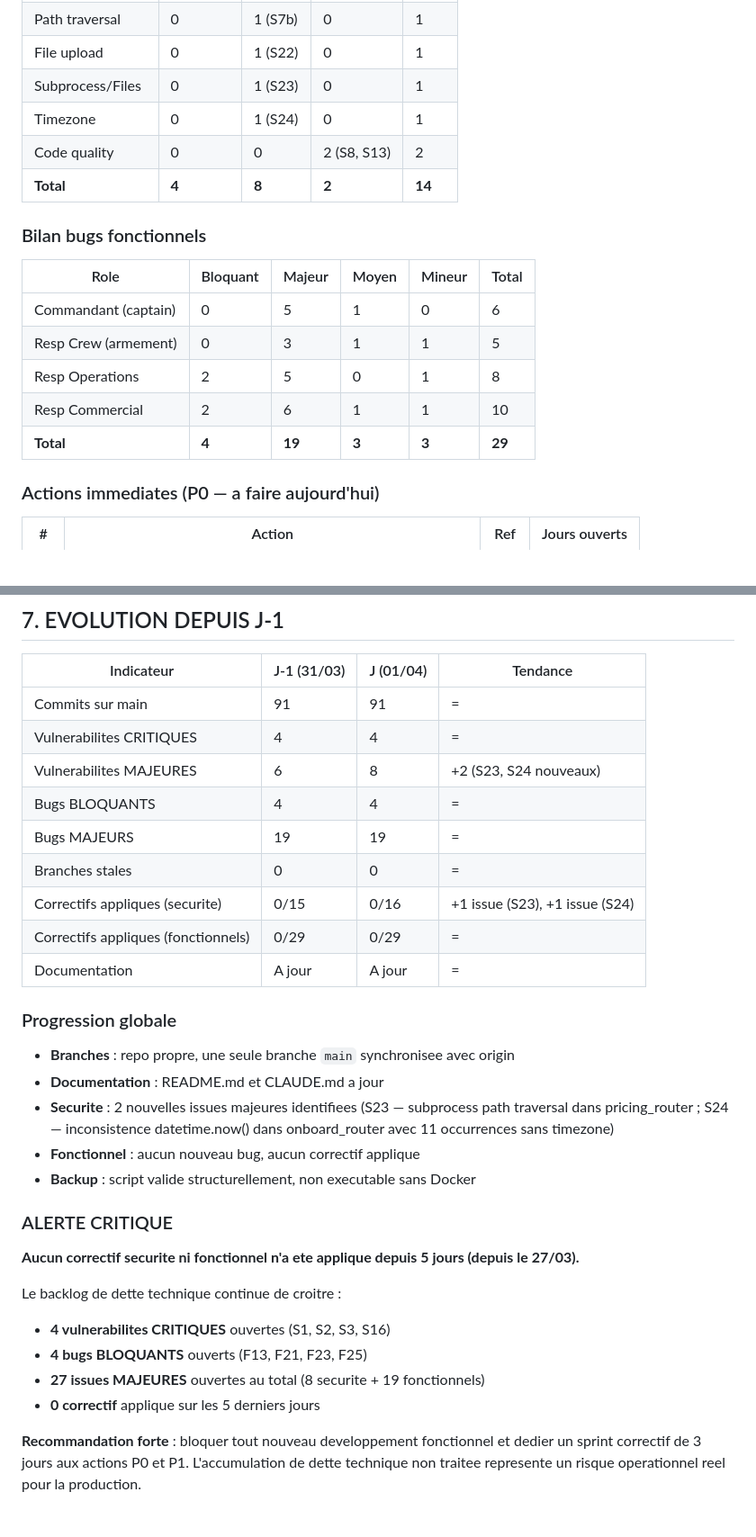
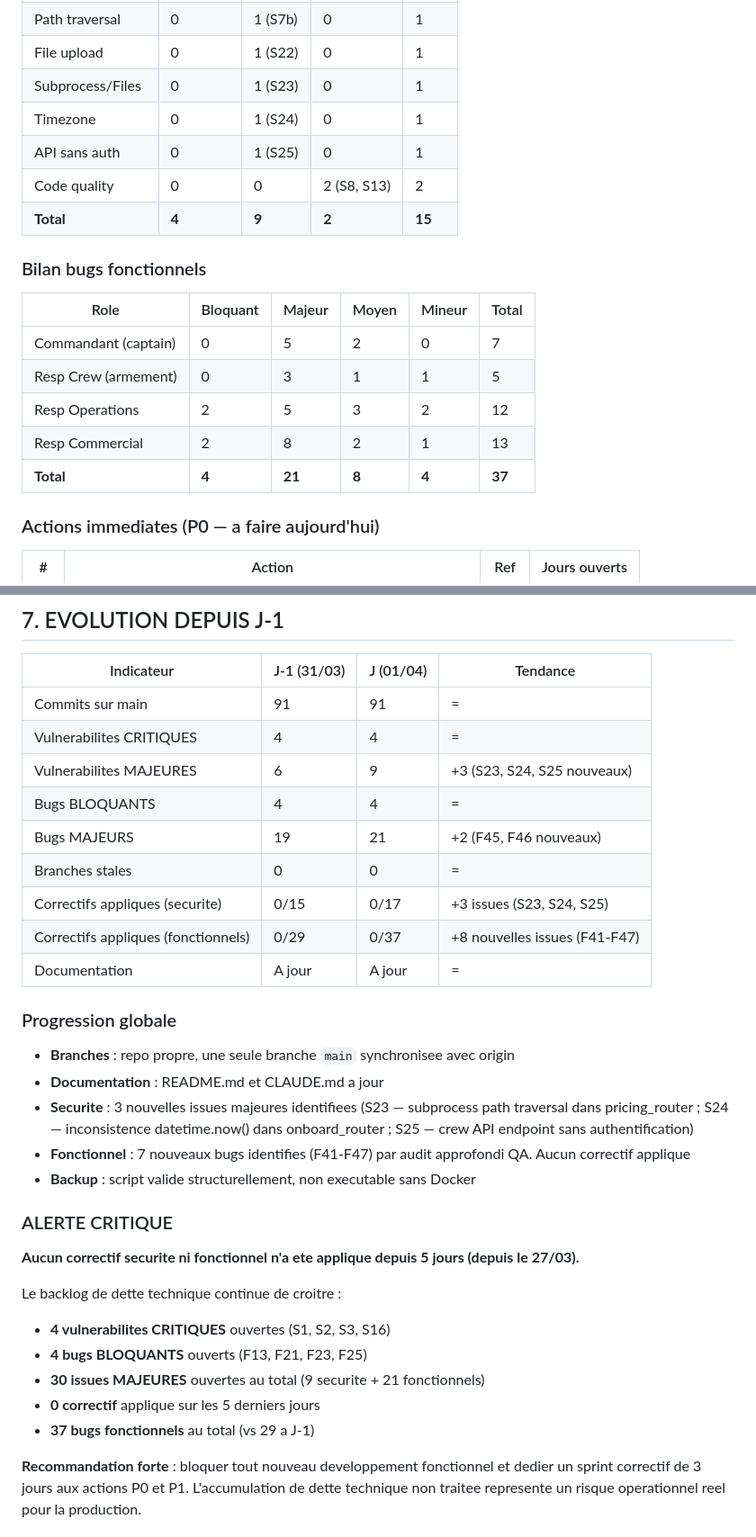
Before and after one commit to juliengonde-5G/mytowt, a Markdown page: rapports/rapport_2026-04-01.md, 2 parts joined by grey strips. Shown at 90% size. Rendered like a GitHub page; blank space fills up the shorter version.

```diff
--- a/rapports/rapport_2026-04-01.md
+++ b/rapports/rapport_2026-04-01.md
@@ -196,18 +208,19 @@ Le repo est propre : une seule branche `main`, synchronisee avec `origin/main`.
 | File upload | 0 | 1 (S22) | 0 | 1 |
 | Subprocess/Files | 0 | 1 (S23) | 0 | 1 |
 | Timezone | 0 | 1 (S24) | 0 | 1 |
+| API sans auth | 0 | 1 (S25) | 0 | 1 |
 | Code quality | 0 | 0 | 2 (S8, S13) | 2 |
-| **Total** | **4** | **8** | **2** | **14** |
+| **Total** | **4** | **9** | **2** | **15** |
 
 ### Bilan bugs fonctionnels
 
 | Role | Bloquant | Majeur | Moyen | Mineur | Total |
 |------|----------|--------|-------|--------|-------|
-| Commandant (captain) | 0 | 5 | 1 | 0 | 6 |
+| Commandant (captain) | 0 | 5 | 2 | 0 | 7 |
 | Resp Crew (armement) | 0 | 3 | 1 | 1 | 5 |
-| Resp Operations | 2 | 5 | 0 | 1 | 8 |
-| Resp Commercial | 2 | 6 | 1 | 1 | 10 |
-| **Total** | **4** | **19** | **3** | **3** | **29** |
+| Resp Operations | 2 | 5 | 3 | 2 | 12 |
+| Resp Commercial | 2 | 8 | 2 | 1 | 13 |
+| **Total** | **4** | **21** | **8** | **4** | **37** |
 
 ### Actions immediates (P0 — a faire aujourd'hui)
 
@@ -265,19 +282,19 @@ Le repo est propre : une seule branche `main`, synchronisee avec `origin/main`.
 |------------|-------------|-----------|----------|
 | Commits sur main | 91 | 91 | = |
 | Vulnerabilites CRITIQUES | 4 | 4 | = |
-| Vulnerabilites MAJEURES | 6 | 8 | +2 (S23, S24 nouveaux) |
+| Vulnerabilites MAJEURES | 6 | 9 | +3 (S23, S24, S25 nouveaux) |
 | Bugs BLOQUANTS | 4 | 4 | = |
-| Bugs MAJEURS | 19 | 19 | = |
+| Bugs MAJEURS | 19 | 21 | +2 (F45, F46 nouveaux) |
 | Branches stales | 0 | 0 | = |
-| Correctifs appliques (securite) | 0/15 | 0/16 | +1 issue (S23), +1 issue (S24) |
-| Correctifs appliques (fonctionnels) | 0/29 | 0/29 | = |
+| Correctifs appliques (securite) | 0/15 | 0/17 | +3 issues (S23, S24, S25) |
+| Correctifs appliques (fonctionnels) | 0/29 | 0/37 | +8 nouvelles issues (F41-F47) |
 | Documentation | A jour | A jour | = |
 
 ### Progression globale
 - **Branches** : repo propre, une seule branche `main` synchronisee avec origin
 - **Documentation** : README.md et CLAUDE.md a jour
-- **Securite** : 2 nouvelles issues majeures identifiees (S23 — subprocess path traversal dans pricing_router ; S24 — inconsistence datetime.now() dans onboard_router avec 11 occurrences sans timezone)
-- **Fonctionnel** : aucun nouveau bug, aucun correctif applique
+- **Securite** : 3 nouvelles issues majeures identifiees (S23 — subprocess path traversal dans pricing_router ; S24 — inconsistence datetime.now() dans onboard_router ; S25 — crew API endpoint sans authentification)
+- **Fonctionnel** : 7 nouveaux bugs identifies (F41-F47) par audit approfondi QA. Aucun correctif applique
 - **Backup** : script valide structurellement, non executable sans Docker
 
 ### ALERTE CRITIQUE
@@ -287,8 +304,9 @@ Le repo est propre : une seule branche `main`, synchronisee avec `origin/main`.
 Le backlog de dette technique continue de croitre :
 - **4 vulnerabilites CRITIQUES** ouvertes (S1, S2, S3, S16)
 - **4 bugs BLOQUANTS** ouverts (F13, F21, F23, F25)
-- **27 issues MAJEURES** ouvertes au total (8 securite + 19 fonctionnels)
+- **30 issues MAJEURES** ouvertes au total (9 securite + 21 fonctionnels)
 - **0 correctif** applique sur les 5 derniers jours
+- **37 bugs fonctionnels** au total (vs 29 a J-1)
 
 **Recommandation forte** : bloquer tout nouveau developpement fonctionnel et dedier un sprint correctif de 3 jours aux actions P0 et P1. L'accumulation de dette technique non traitee represente un risque operationnel reel pour la production.
 
```
Also changed, not shown: other parts of rapports/rapport_2026-04-01.md (+19 -3 lines).
